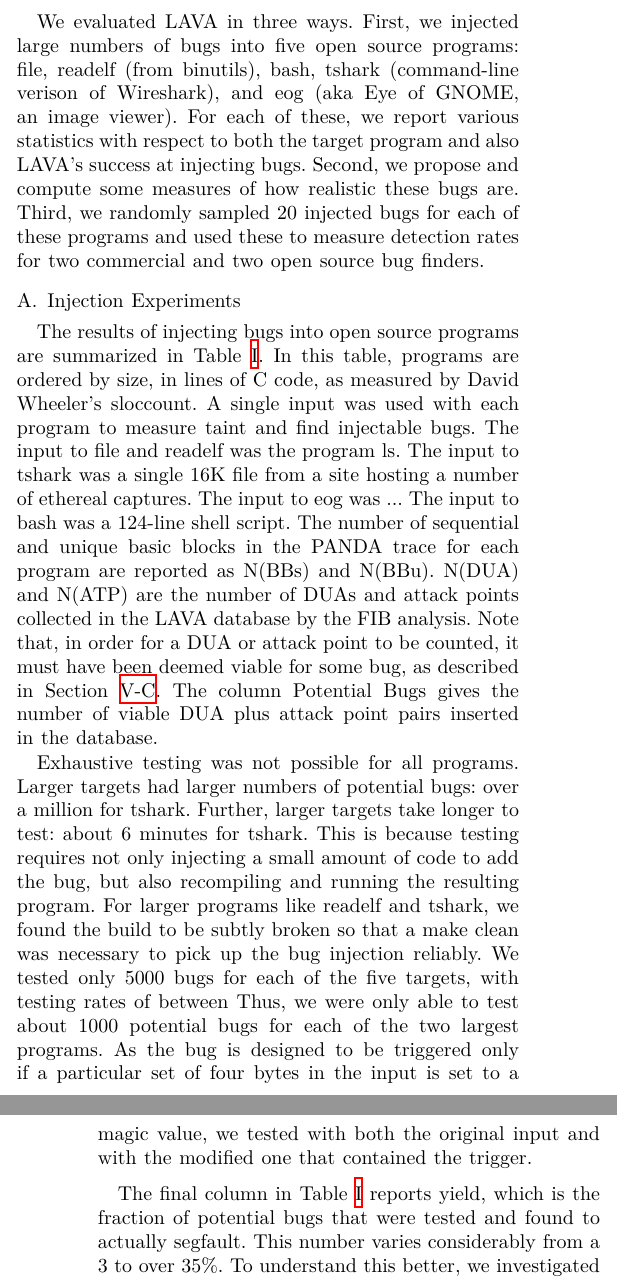
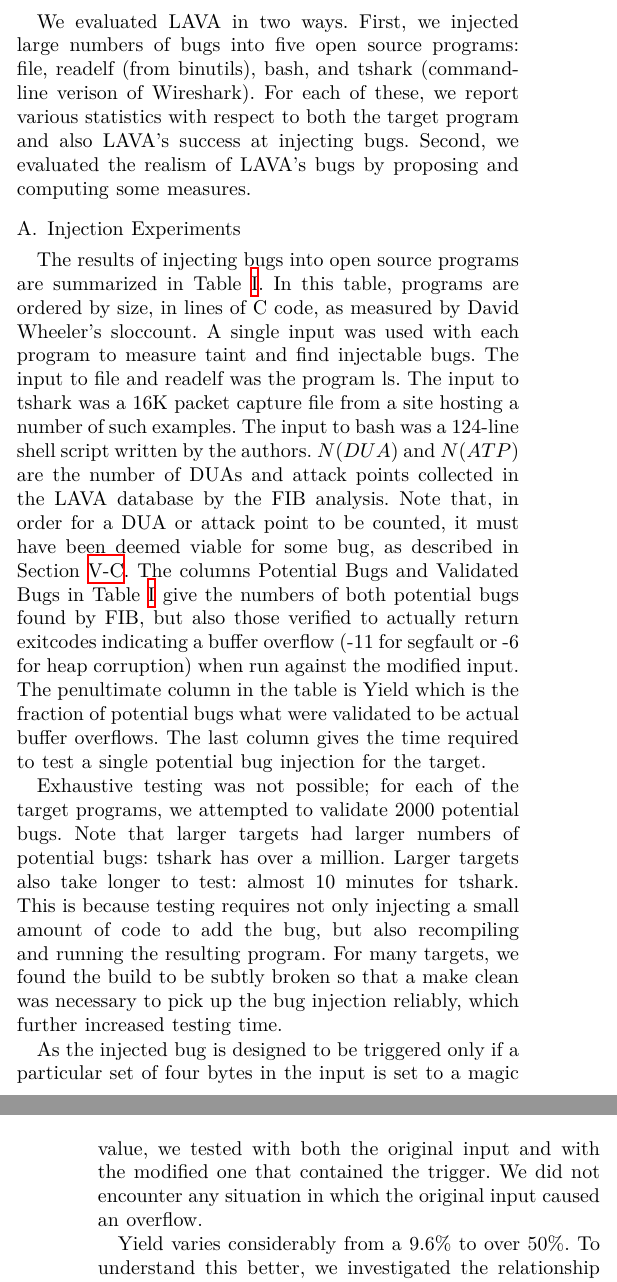
Before and after one commit to panda-re/lava, a LaTeX paper (paper1/paper.tex, which reads paper1/results.tex): two parts of the columns of pages 5 and 6 of 8, joined at a grey line, cut so that both start at the same text. Compiled offline with XeLaTeX.

Commit message:
some rewrites

```diff
--- a/paper1/results.tex
+++ b/paper1/results.tex
@@ -17,11 +17,12 @@ Various program and dynamic trace statistics are reported as well as DUA, attack
 \label{table:insertion-results}
 \end{table*}
 
-We evaluated LAVA in three ways.
-First, we injected large numbers of bugs into five open source programs: file, readelf (from binutils), bash, tshark (command-line verison of Wireshark), and eog (aka Eye of GNOME, an image viewer).
+%We evaluated LAVA in three ways.
+We evaluated LAVA in two ways.
+First, we injected large numbers of bugs into five open source programs: file, readelf (from binutils), bash, and tshark (command-line verison of Wireshark). %, and eog (aka Eye of GNOME, an image viewer).
 For each of these, we report various statistics with respect to both the target program and also LAVA's success at injecting bugs.
-Second, we propose and compute some measures of how realistic these bugs are.
-Third, we randomly sampled 20 injected bugs for each of these programs and used these to measure detection rates for two commercial and two open source bug finders.
+Second, we evaluated the realism of LAVA's bugs by proposing and computing some measures.
+%Third, we randomly sampled 20 injected bugs for each of these programs and used these to measure detection rates for two commercial and two open source bug finders.
 
 \subsection{Injection Experiments}
 
@@ -29,26 +30,28 @@ The results of injecting bugs into open source programs are summarized in Table~
 In this table, programs are ordered by size, in lines of C code, as measured by David Wheeler's \verb+sloccount+.
 A single input was used with each program to measure taint and find injectable bugs.
 The input to \verb+file+ and \verb+readelf+ was the program \verb+ls+.
-The input to \verb+tshark+ was a single 16K file from a site hosting a number of ethereal captures. % [ http://www.stearns.org/toolscd/current/pcapfile/README.ethereal-pcap.html ]
-The input to \verb+eog+ was ...
-The input to \verb+bash+ was a 124-line shell script.
-The number of sequential and unique basic blocks in the PANDA trace for each program are reported as N(BBs) and N(BBu).
-N(DUA) and N(ATP) are the number of DUAs and attack points collected in the LAVA database by the FIB analysis.
+The input to \verb+tshark+ was a 16K packet capture file from a site hosting a number of such examples.  % [ http://www.stearns.org/toolscd/current/pcapfile/README.ethereal-pcap.html ]
+%The input to \verb+eog+ was ...
+The input to \verb+bash+ was a 124-line shell script written by the authors.
+% TRL -- removed this since table was too big and I wanted to add bug inj time
+%The number of sequential and unique basic blocks in the PANDA trace for each program are reported as N(BBs) and N(BBu).
+$N(DUA)$ and $N(ATP)$ are the number of DUAs and attack points collected in the LAVA database by the FIB analysis.
 Note that, in order for a DUA or attack point to be counted, it must have been deemed viable for some bug, as described in Section~\ref{sec:mining}.
-The column \emph{Potential Bugs} gives the number of viable DUA plus attack point pairs inserted in the database.
+The columns \emph{Potential Bugs} and \emph{Validated Bugs} in Table~\ref{table:insertion-results} give the numbers of both potential bugs found by FIB, but also those verified to actually return exitcodes indicating a buffer overflow (-11 for segfault or -6 for heap corruption) when run against the modified input.
+The penultimate column in the table is \emph{Yield} which is the fraction of potential bugs what were validated to be actual buffer overflows.
+The last column gives the time required to test a single potential bug injection for the target.
 
-Exhaustive testing was not possible for all programs.
-Larger targets had larger numbers of potential bugs: over a million for \verb+tshark+.
-Further, larger targets take longer to test: about 6 minutes for \verb+tshark+.
+
+Exhaustive testing was not possible; for each of the target programs, we attempted to validate 2000 potential bugs.
+Note that larger targets had larger numbers of potential bugs: \verb+tshark+ has over a million.
+Larger targets also take longer to test: almost 10 minutes for \verb+tshark+.
 This is because testing requires not only injecting a small amount of code to add the bug, but also recompiling and running the resulting program.
-For larger programs like readelf and tshark, we found the build to be subtly broken so that a \verb+make clean+ was necessary to pick up the bug injection reliably.
-We tested only 5000 bugs for each of the five targets, with testing rates of between
-Thus, we were only able to test about 1000 potential bugs for each of the two largest programs.
-As the bug is designed to be triggered only if a particular set of four bytes in the input is set to a magic value, we tested with both the original input and with the modified one that contained the trigger.
-% We did not encounter any situation in which the original input caused a segfault.
-% This is, unfortunately untrue!!!
+For many targets, we found the build to be subtly broken so that a \verb+make clean+ was necessary to pick up the bug injection reliably, which further increased testing time.
 
-The final column in Table~\ref{table:insertion-results} reports yield, which is the fraction of potential bugs that were tested and found to actually segfault.
-This number varies considerably from a 3 to over 35\%.
+As the injected bug is designed to be triggered only if a particular set of four bytes in the input is set to a magic value, we tested with both the original input and with the modified one that contained the trigger.
+We did not encounter any situation in which the original input caused an overflow.
+
+
+Yield varies considerably from a 9.6\% to over 50\%.
 To understand this better, we investigated the relationship between our two taint-based measures and yield.
 For each DUA used to inject a bug, we determined $mTCN$, the maximum TCN for any of its bytes and $mLIV$, the maximum liveness for any label in any taint set associated with one of its bytes.
```
Also changed, not shown: paper1/results.tex (38 more changed lines).
